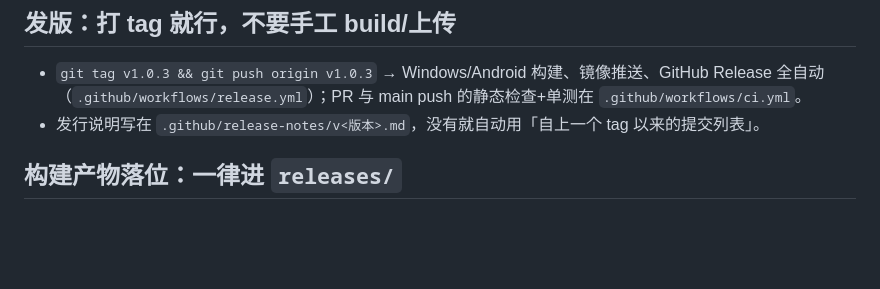
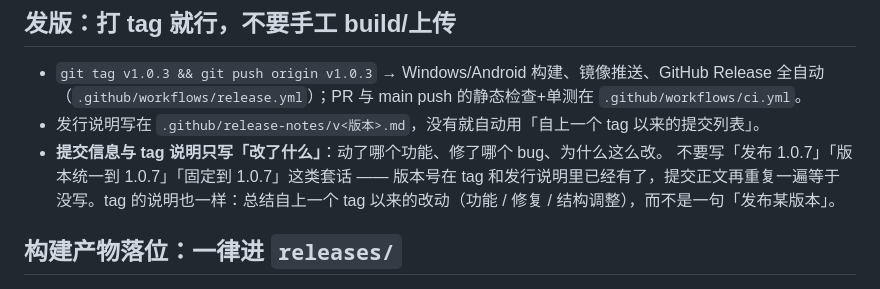
Before and after one commit to omioc/omioclink, a Markdown page: AGENTS.md, the part around the change. Rendered like a GitHub page; blank space fills up the shorter version.

Commit message:
文档：提交与 tag 说明不写「发布某版本」这类套话
约定写进 AGENTS.md 发版一节：提交信息写这次改了什么、修了什么、为什么这么改；
tag 说明总结自上一个 tag 以来的改动。版本号只出现在 tag 名和发行说明里，正文里
再重复一遍等于没写。

```diff
--- a/AGENTS.md
+++ b/AGENTS.md
@@ -23,6 +23,10 @@
 - `git tag v1.0.3 && git push origin v1.0.3` → Windows/Android 构建、镜像推送、GitHub Release 全自动
   （`.github/workflows/release.yml`）；PR 与 main push 的静态检查+单测在 `.github/workflows/ci.yml`。
 - 发行说明写在 `.github/release-notes/v<版本>.md`，没有就自动用「自上一个 tag 以来的提交列表」。
+- **提交信息与 tag 说明只写「改了什么」**：动了哪个功能、修了哪个 bug、为什么这么改。
+  不要写「发布 1.0.7」「版本统一到 1.0.7」「固定到 1.0.7」这类套话 —— 版本号在 tag
+  和发行说明里已经有了，提交正文再重复一遍等于没写。tag 的说明也一样：总结自上一个
+  tag 以来的改动（功能 / 修复 / 结构调整），而不是一句「发布某版本」。
 
 ## 构建产物落位：一律进 `releases/`
 
```
